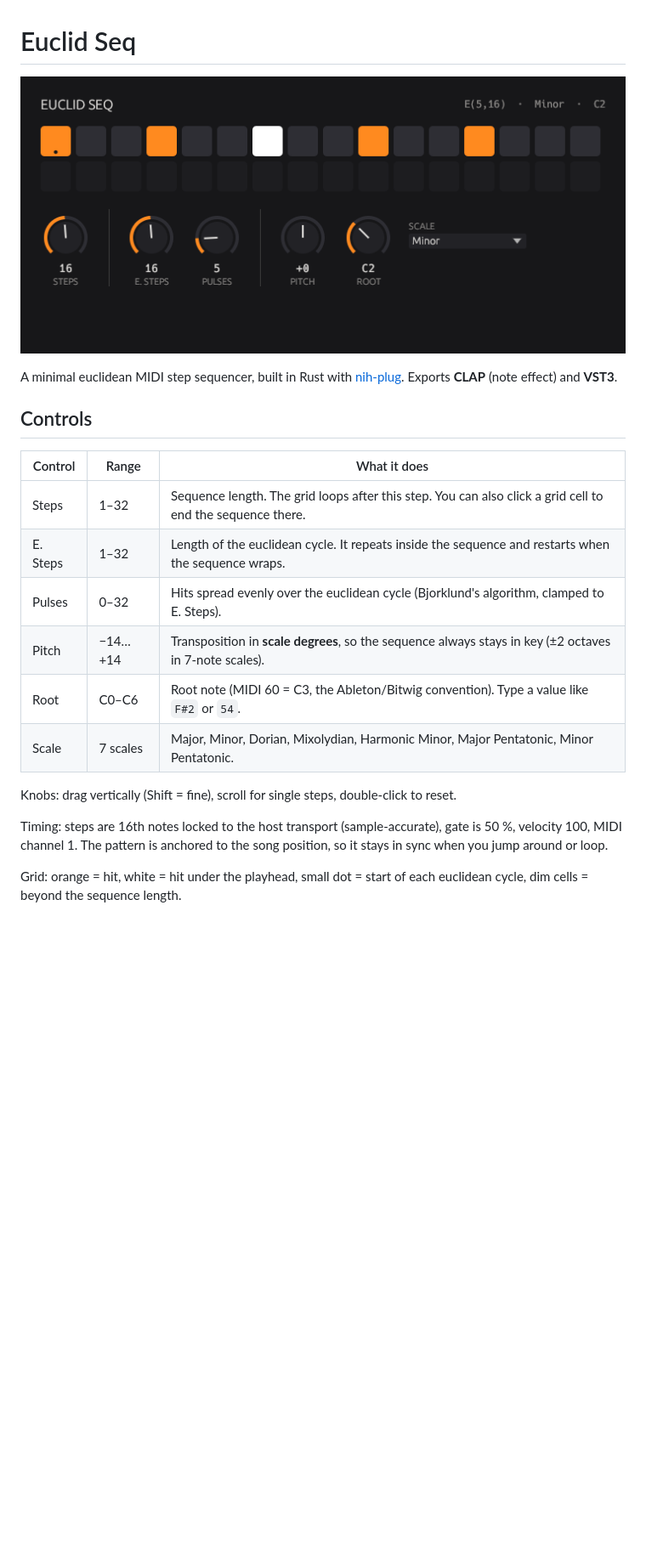
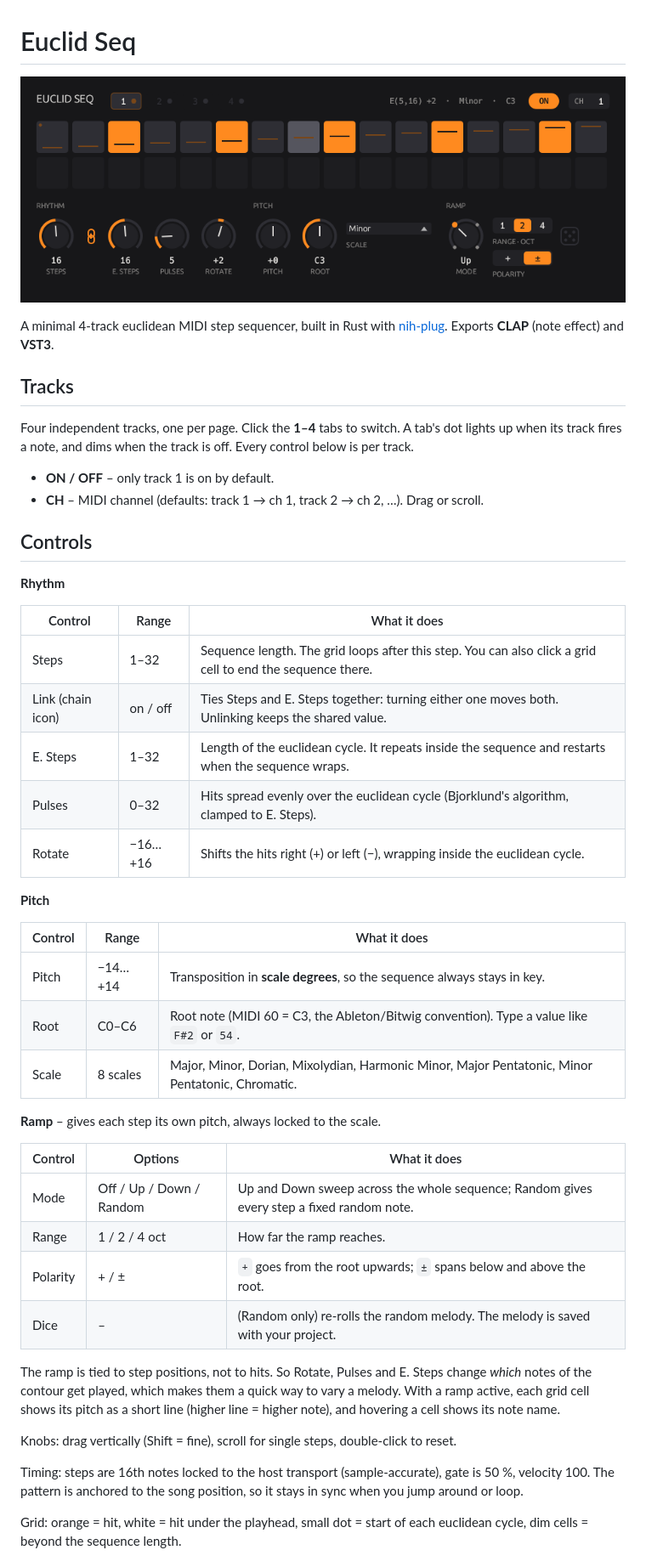
Before and after one commit to tttawtaw/euclid_seq, a Markdown page: README.md, the part around one of its changes. Shown at 85% size. GitHub-like rendering; pictures changed too: screenshot.png; blank space fills up the shorter version.

```diff
--- a/README.md
+++ b/README.md
@@ -2,22 +2,49 @@
 
 ![Euclid Seq](screenshot.png)
 
-A minimal euclidean MIDI step sequencer, built in Rust with [nih-plug](https://github.com/robbert-vdh/nih-plug). Exports **CLAP** (note effect) and **VST3**.
+A minimal 4-track euclidean MIDI step sequencer, built in Rust with [nih-plug](https://github.com/robbert-vdh/nih-plug). Exports **CLAP** (note effect) and **VST3**.
+
+## Tracks
+
+Four independent tracks, one per page. Click the **1–4** tabs to switch. A tab's dot lights up when its track fires a note, and dims when the track is off. Every control below is per track.
+
+- **ON / OFF** – only track 1 is on by default.
+- **CH** – MIDI channel (defaults: track 1 → ch 1, track 2 → ch 2, …). Drag or scroll.
 
 ## Controls
+
+**Rhythm**
 
 | Control | Range | What it does |
 |---|---|---|
 | Steps | 1–32 | Sequence length. The grid loops after this step. You can also click a grid cell to end the sequence there. |
+| Link (chain icon) | on / off | Ties Steps and E. Steps together: turning either one moves both. Unlinking keeps the shared value. |
 | E. Steps | 1–32 | Length of the euclidean cycle. It repeats inside the sequence and restarts when the sequence wraps. |
 | Pulses | 0–32 | Hits spread evenly over the euclidean cycle (Bjorklund's algorithm, clamped to E. Steps). |
-| Pitch | −14…+14 | Transposition in **scale degrees**, so the sequence always stays in key (±2 octaves in 7‑note scales). |
+| Rotate | −16…+16 | Shifts the hits right (+) or left (−), wrapping inside the euclidean cycle. |
+
+**Pitch**
+
+| Control | Range | What it does |
+|---|---|---|
+| Pitch | −14…+14 | Transposition in **scale degrees**, so the sequence always stays in key. |
 | Root | C0–C6 | Root note (MIDI 60 = C3, the Ableton/Bitwig convention). Type a value like `F#2` or `54`. |
-| Scale | 7 scales | Major, Minor, Dorian, Mixolydian, Harmonic Minor, Major Pentatonic, Minor Pentatonic. |
+| Scale | 8 scales | Major, Minor, Dorian, Mixolydian, Harmonic Minor, Major Pentatonic, Minor Pentatonic, Chromatic. |
+
+**Ramp** – gives each step its own pitch, always locked to the scale.
+
+| Control | Options | What it does |
+|---|---|---|
+| Mode | Off / Up / Down / Random | Up and Down sweep across the whole sequence; Random gives every step a fixed random note. |
+| Range | 1 / 2 / 4 oct | How far the ramp reaches. |
+| Polarity | + / ± | `+` goes from the root upwards; `±` spans below and above the root. |
+| Dice | – | (Random only) re-rolls the random melody. The melody is saved with your project. |
+
+The ramp is tied to step positions, not to hits. So Rotate, Pulses and E. Steps change *which* notes of the contour get played, which makes them a quick way to vary a melody. With a ramp active, each grid cell shows its pitch as a short line (higher line = higher note), and hovering a cell shows its note name.
 
 Knobs: drag vertically (Shift = fine), scroll for single steps, double‑click to reset.
 
-Timing: steps are 16th notes locked to the host transport (sample‑accurate), gate is 50 %, velocity 100, MIDI channel 1. The pattern is anchored to the song position, so it stays in sync when you jump around or loop.
+Timing: steps are 16th notes locked to the host transport (sample‑accurate), gate is 50 %, velocity 100. The pattern is anchored to the song position, so it stays in sync when you jump around or loop.
 
 Grid: orange = hit, white = hit under the playhead, small dot = start of each euclidean cycle, dim cells = beyond the sequence length.
 
```
Also changed, not shown: other parts of README.md (+7 -4 lines), 5 other files.
